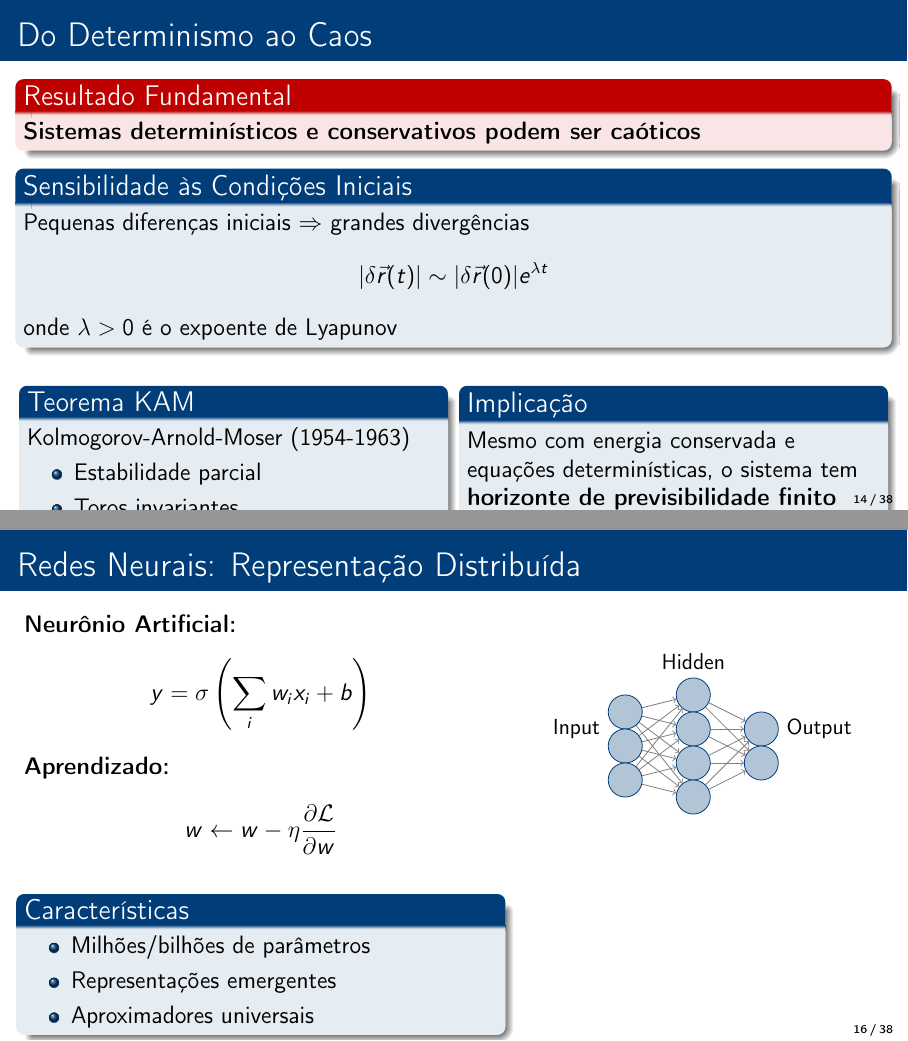
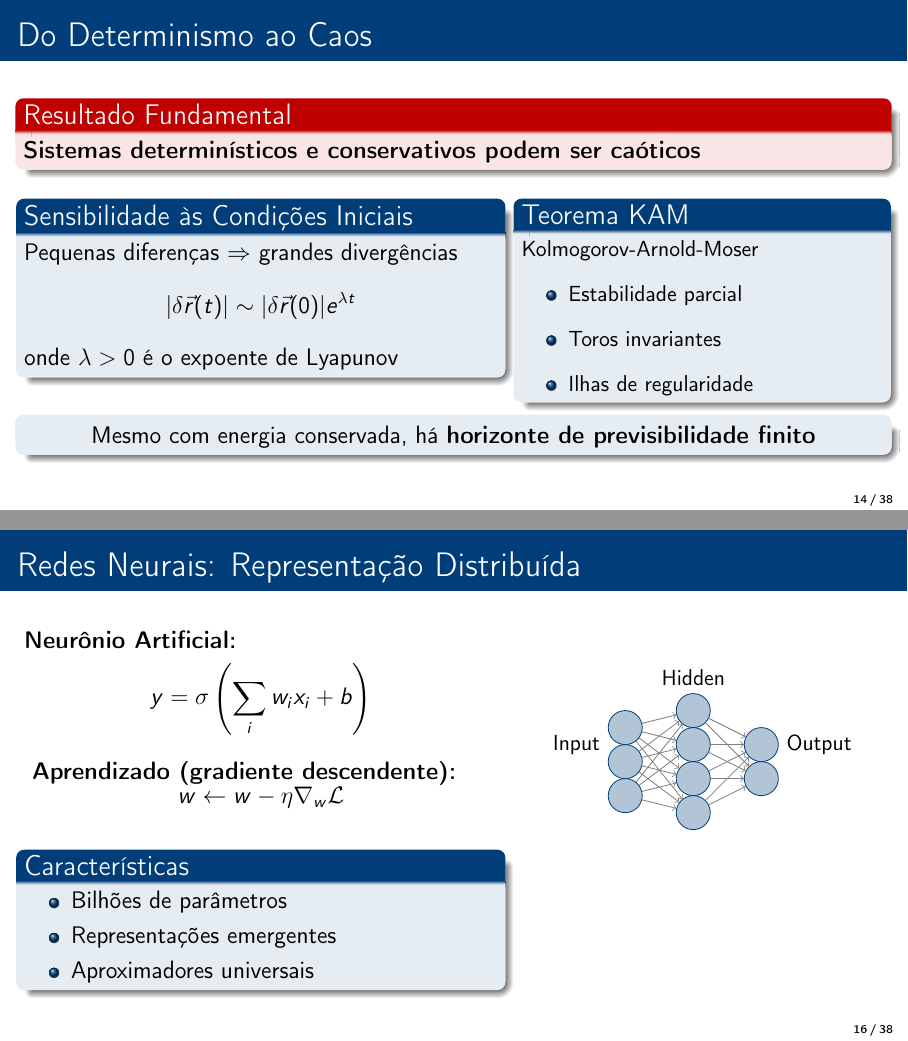
Before and after one commit to neylemkeunesp/aulamagna, LaTeX slides (apresentacao.tex): pages 14 and 16 of 38, joined at a grey line. Compiled offline with pdfLaTeX.

Commit message:
Corrige overflows em slides Beamer
- Do Determinismo ao Caos: reorganiza layout em colunas
- Geometrização do Conhecimento: reduz espaçamentos
- Redes Neurais: compacta equações
- Física Inspirando IA: equações hamiltoniana em linha única
- Mensagem Final: ajusta vspace

🤖 Generated with [Claude Code](https://claude.com/claude-code)

Co-Authored-By: Claude Opus 4.5 <noreply@anthropic.com>

```diff
--- a/apresentacao.tex
+++ b/apresentacao.tex
@@ -441,19 +441,21 @@
     \begin{alertblock}{Resultado Fundamental}
         \textbf{Sistemas determinísticos e conservativos podem ser caóticos}
     \end{alertblock}
-
-    \begin{block}{Sensibilidade às Condições Iniciais}
-        Pequenas diferenças iniciais $\Rightarrow$ grandes divergências
-        \begin{equation*}
-            |\delta \vec{r}(t)| \sim |\delta \vec{r}(0)| e^{\lambda t}
-        \end{equation*}
-        onde $\lambda > 0$ é o expoente de Lyapunov
-    \end{block}
-
+    \vspace{-0.2cm}
     \begin{columns}[T]
-        \begin{column}{0.48\textwidth}
+        \begin{column}{0.55\textwidth}
+            \begin{block}{Sensibilidade às Condições Iniciais}
+                Pequenas diferenças $\Rightarrow$ grandes divergências
+                \begin{equation*}
+                    |\delta \vec{r}(t)| \sim |\delta \vec{r}(0)| e^{\lambda t}
+                \end{equation*}
+                onde $\lambda > 0$ é o expoente de Lyapunov
+            \end{block}
+        \end{column}
+        \begin{column}{0.42\textwidth}
             \begin{block}{Teorema KAM}
-                Kolmogorov-Arnold-Moser (1954-1963)
+                \small
+                Kolmogorov-Arnold-Moser
                 \begin{itemize}
                     \item Estabilidade parcial
                     \item Toros invariantes
@@ -461,12 +463,12 @@
                 \end{itemize}
             \end{block}
         \end{column}
-        \begin{column}{0.48\textwidth}
-            \begin{block}{Implicação}
-                Mesmo com energia conservada e equações determinísticas, o sistema tem \textbf{horizonte de previsibilidade finito}
-            \end{block}
-        \end{column}
     \end{columns}
+    \vspace{-0.1cm}
+    \begin{block}{}
+        \centering
+        Mesmo com energia conservada, há \textbf{horizonte de previsibilidade finito}
+    \end{block}
 \end{frame}
 
 % ============================================
@@ -514,18 +516,20 @@
     \begin{columns}[T]
         \begin{column}{0.55\textwidth}
             \textbf{Neurônio Artificial:}
+            \vspace{-0.2cm}
             \begin{equation*}
                 y = \sigma\left(\sum_i w_i x_i + b\right)
             \end{equation*}
-
-            \textbf{Aprendizado:}
+            \vspace{-0.3cm}
+            \textbf{Aprendizado (gradiente descendente):}
+            \vspace{-0.2cm}
             \begin{equation*}
-                w \leftarrow w - \eta \frac{\partial \mathcal{L}}{\partial w}
+                w \leftarrow w - \eta \nabla_w \mathcal{L}
             \end{equation*}
-
+            \vspace{-0.4cm}
             \begin{block}{Características}
                 \begin{itemize}
-                    \item Milhões/bilhões de parâmetros
+                    \item Bilhões de parâmetros
                     \item Representações emergentes
                     \item Aproximadores universais
                 \end{itemize}
@@ -570,26 +574,21 @@
 
 \begin{frame}{Geometrização do Conhecimento}
     \begin{center}
-        \Large\textbf{A Grande Ideia: Conhecimento como Geometria}
+        \large\textbf{A Grande Ideia: Conhecimento como Geometria}
     \end{center}
-
-    \vspace{0.5cm}
-
+    \vspace{0.2cm}
     \begin{block}{Insight Fundamental}
-        Conceitos, palavras e ideias podem ser representados como \textbf{pontos em espaços de alta dimensão}, onde:
+        Conceitos e palavras como \textbf{pontos em espaços de alta dimensão}:
         \begin{itemize}
             \item \textbf{Proximidade} $\approx$ similaridade semântica
             \item \textbf{Direções} $\approx$ relações conceituais
             \item \textbf{Operações vetoriais} $\approx$ raciocínio analógico
         \end{itemize}
     \end{block}
-
-    \vspace{0.3cm}
-
     \begin{columns}[T]
         \begin{column}{0.48\textwidth}
             \begin{alertblock}{Paralelo com a Física}
-                Assim como a física geometrizou o espaço-tempo (Relatividade), a IA geometriza o \textit{espaço semântico}
+                Assim como a Relatividade geometrizou o espaço-tempo, a IA geometriza o \textit{espaço semântico}
             \end{alertblock}
         \end{column}
         \begin{column}{0.48\textwidth}
```
Also changed, not shown: Captura de tela 2026-06-15 182543.png (added), apresentacao.pdf, apresentacao.tex (29 more changed lines).
